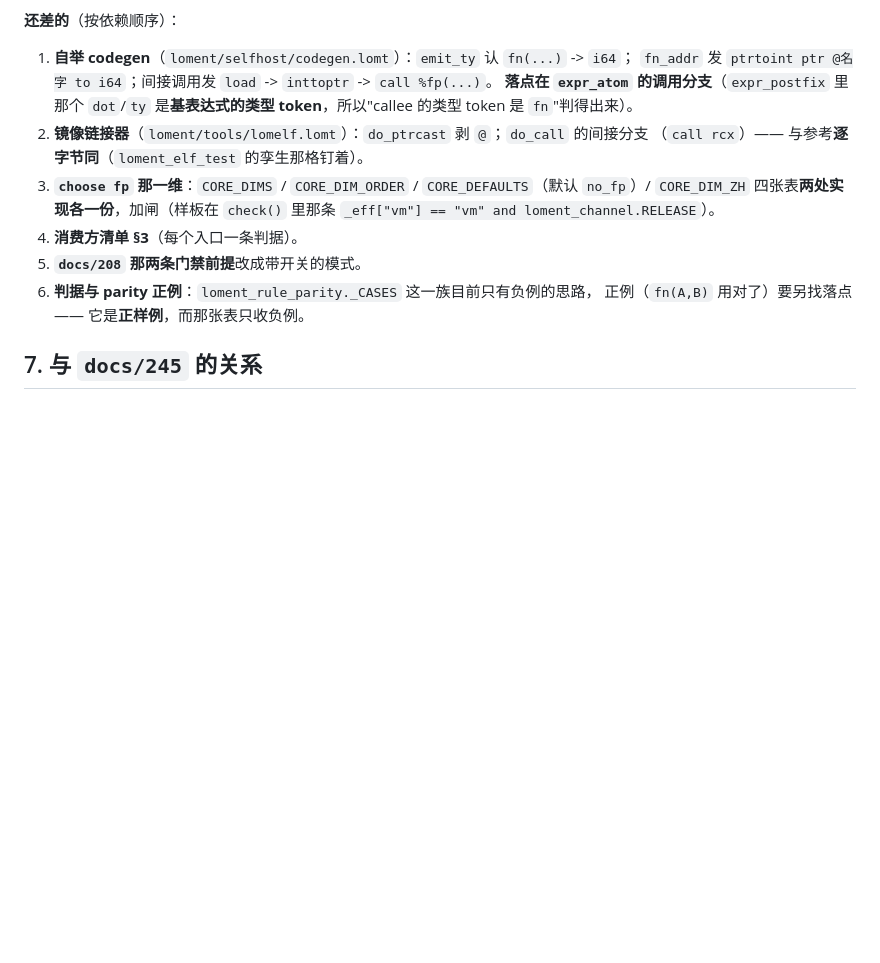
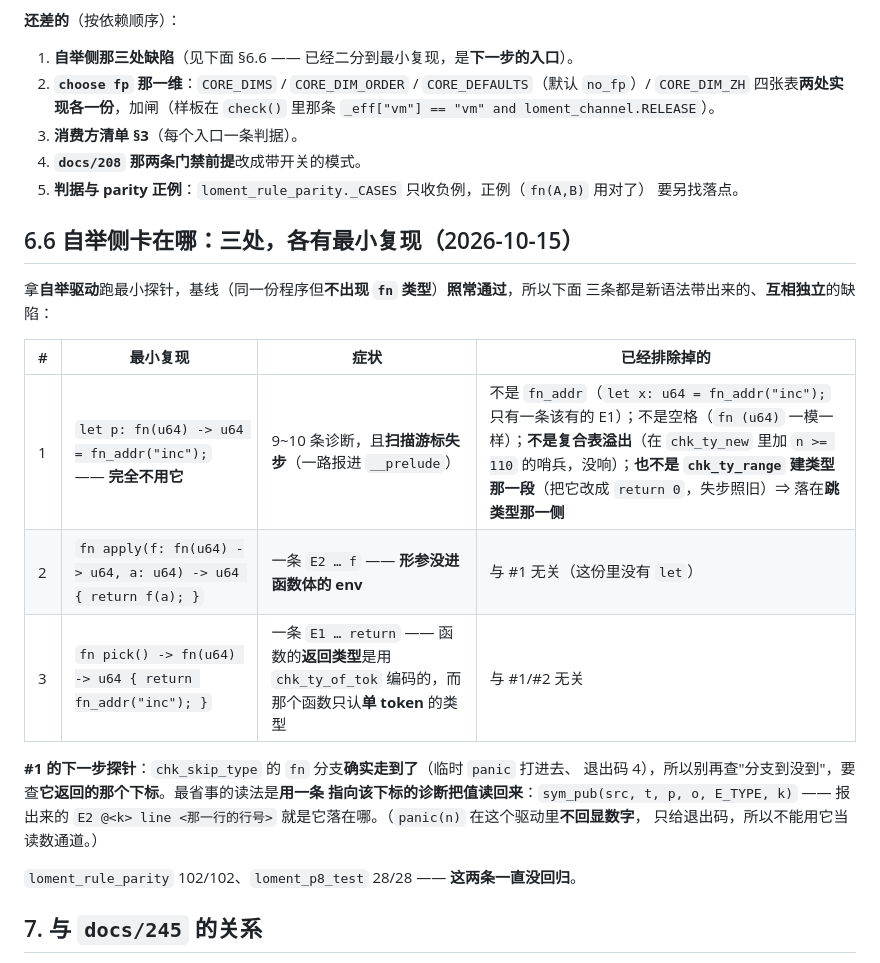
Before and after one commit to FujoJTOP/loment, a Markdown page: docs/246-function-pointers.md, the part around the change. GitHub-like rendering; blank space fills up the shorter version.

Commit message:
docs/246 §6.6：自举侧卡点已二分到三处最小复现
拿自举驱动跑五份最小探针，**基线（同一份程序但不出现 `fn` 类型）照常通过** —— 所以这
三条都是新语法带出来的、**互相独立**的缺陷：

1. `let p: fn(u64) -> u64 = fn_addr("inc");`（**完全不用它**）—— 扫描游标失步，
   一路报进 `__prelude`。**排除掉了**：不是 `fn_addr`（`let x: u64 = fn_addr("inc");`
   只有一条该有的 E1）、不是空格、**不是复合表溢出**（`chk_ty_new` 里加 `n >= 110`
   的哨兵没响）、**也不是 `chk_ty_range` 建类型那一段**（改成 `return 0` 失步照旧）
   ⇒ 落在**跳类型那一侧**。
2. `fn apply(f: fn(u64) -> u64, …)` —— 形参没进函数体的 env。
3. `fn pick() -> fn(u64) -> u64` —— 返回类型是用 `chk_ty_of_tok` 编码的，而它只认单 token。

顺带记下两条**探针手法**（省下一轮摸索）：`panic(n)` 在这个驱动里**不回显数字**、只给
退出码，不能当读数通道；要读回一个下标就用 `sym_pub(..., E_TYPE, <那个下标>)` —— 报出来的
`E2 @<下标>` 就是它落在哪。

`loment_rule_parity` 102/102、`loment_p8_test` 28/28，全程无回归。**这一笔仍不提 PR。**

```diff
--- a/docs/246-function-pointers.md
+++ b/docs/246-function-pointers.md
@@ -185,19 +185,33 @@ fn _start() {
 
 **还差的**（按依赖顺序）：
 
-1. **自举 codegen**（`loment/selfhost/codegen.lomt`）：`emit_ty` 认 `fn(...)` -> `i64`；
-   `fn_addr` 发 `ptrtoint ptr @名字 to i64`；间接调用发 `load` -> `inttoptr` -> `call %fp(...)`。
-   **落点在 `expr_atom` 的调用分支**（`expr_postfix` 里那个 `dot`/`ty` 是**基表达式的类型
-   token**，所以"callee 的类型 token 是 `fn`"判得出来）。
-2. **镜像链接器**（`loment/tools/lomelf.lomt`）：`do_ptrcast` 剥 `@`；`do_call` 的间接分支
-   （`call rcx`）—— 与参考**逐字节同**（`loment_elf_test` 的孪生那格钉着）。
-3. **`choose fp` 那一维**：`CORE_DIMS` / `CORE_DIM_ORDER` / `CORE_DEFAULTS`（默认 `no_fp`）/
+1. **自举侧那三处缺陷**（见下面 §6.6 —— 已经二分到最小复现，是**下一步的入口**）。
+2. **`choose fp` 那一维**：`CORE_DIMS` / `CORE_DIM_ORDER` / `CORE_DEFAULTS`（默认 `no_fp`）/
    `CORE_DIM_ZH` 四张表**两处实现各一份**，加闸（样板在 `check()` 里那条
    `_eff["vm"] == "vm" and loment_channel.RELEASE`）。
-4. **消费方清单 §3**（每个入口一条判据）。
-5. **`docs/208` 那两条门禁前提**改成带开关的模式。
-6. **判据与 parity 正例**：`loment_rule_parity._CASES` 这一族目前只有负例的思路，
-   正例（`fn(A,B)` 用对了）要另找落点 —— 它是**正样例**，而那张表只收负例。
+3. **消费方清单 §3**（每个入口一条判据）。
+4. **`docs/208` 那两条门禁前提**改成带开关的模式。
+5. **判据与 parity 正例**：`loment_rule_parity._CASES` 只收负例，正例（`fn(A,B)` 用对了）
+   要另找落点。
+
+## 6.6 自举侧卡在哪：三处，各有最小复现（2026-10-15）
+
+拿**自举驱动**跑最小探针，基线（同一份程序但**不出现 `fn` 类型**）**照常通过**，所以下面
+三条都是新语法带出来的、**互相独立**的缺陷：
+
+| # | 最小复现 | 症状 | 已经排除掉的 |
+|---|---|---|---|
+| 1 | `let p: fn(u64) -> u64 = fn_addr("inc");` —— **完全不用它** | 9~10 条诊断，且**扫描游标失步**（一路报进 `__prelude`） | 不是 `fn_addr`（`let x: u64 = fn_addr("inc");` 只有一条该有的 E1）；不是空格（`fn (u64)` 一模一样）；**不是复合表溢出**（在 `chk_ty_new` 里加 `n >= 110` 的哨兵，没响）；**也不是 `chk_ty_range` 建类型那一段**（把它改成 `return 0`，失步照旧）⇒ 落在**跳类型那一侧** |
+| 2 | `fn apply(f: fn(u64) -> u64, a: u64) -> u64 { return f(a); }` | 一条 `E2 … f` —— **形参没进函数体的 env** | 与 #1 无关（这份里没有 `let`） |
+| 3 | `fn pick() -> fn(u64) -> u64 { return fn_addr("inc"); }` | 一条 `E1 … return` —— 函数的**返回类型**是用 `chk_ty_of_tok` 编码的，而那个函数只认**单 token** 的类型 | 与 #1/#2 无关 |
+
+**#1 的下一步探针**：`chk_skip_type` 的 `fn` 分支**确实走到了**（临时 `panic` 打进去、
+退出码 4），所以别再查"分支到没到"，要查**它返回的那个下标**。最省事的读法是**用一条
+指向该下标的诊断把值读回来**：`sym_pub(src, t, p, o, E_TYPE, k)` —— 报出来的
+`E2 @<k> line <那一行的行号>` 就是它落在哪。（`panic(n)` 在这个驱动里**不回显数字**，
+只给退出码，所以不能用它当读数通道。）
+
+`loment_rule_parity` 102/102、`loment_p8_test` 28/28 —— **这两条一直没回归**。
 
 ## 7. 与 `docs/245` 的关系
 
```
